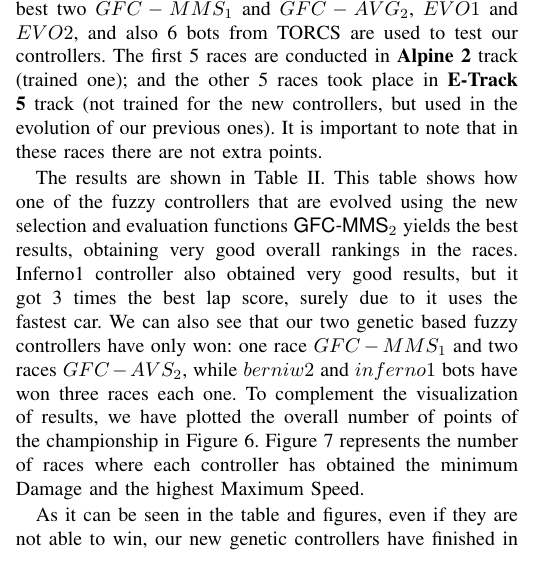
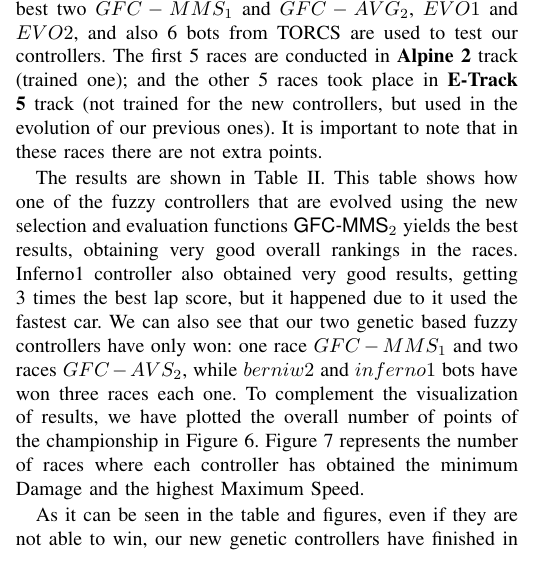
Before and after one commit to salem23/WCCI2018, a LaTeX paper (cig2018_paper.tex): part of one column of page 5 of 9, cut so that both start at the same text. Compiled offline with pdfLaTeX; a missing font is replaced by an installed copy or a similar font; a LaTeX package or settings file that is missing is left out.

Commit message:
A couple of errors fixed

```diff
--- a/cig2018_paper.tex
+++ b/cig2018_paper.tex
@@ -671,7 +671,7 @@ The results are shown in Table \ref{tab:chsresults}.
 \end{table*}
 %
 This table shows how one of the fuzzy controllers that are evolved using the
-new selection and evaluation functions {\sf GFC-MMS$_2$} yields the best results, obtaining very good overall rankings in the races. Inferno1 controller also obtained very good results, but it got 3 times the best lap score, surely due to it uses the fastest car.
+new selection and evaluation functions {\sf GFC-MMS$_2$} yields the best results, obtaining very good overall rankings in the races. Inferno1 controller also obtained very good results, getting 3 times the best lap score, but it happened due to it used the fastest car.
 % Antonio - Mohammed, Inferno1 obtained better scores than GFC-MMS_1...
 %Mohammed it has a faster car and its maxspeed is higher than ours , also he get more maxspeeds in the races ( 3)
 %
```
